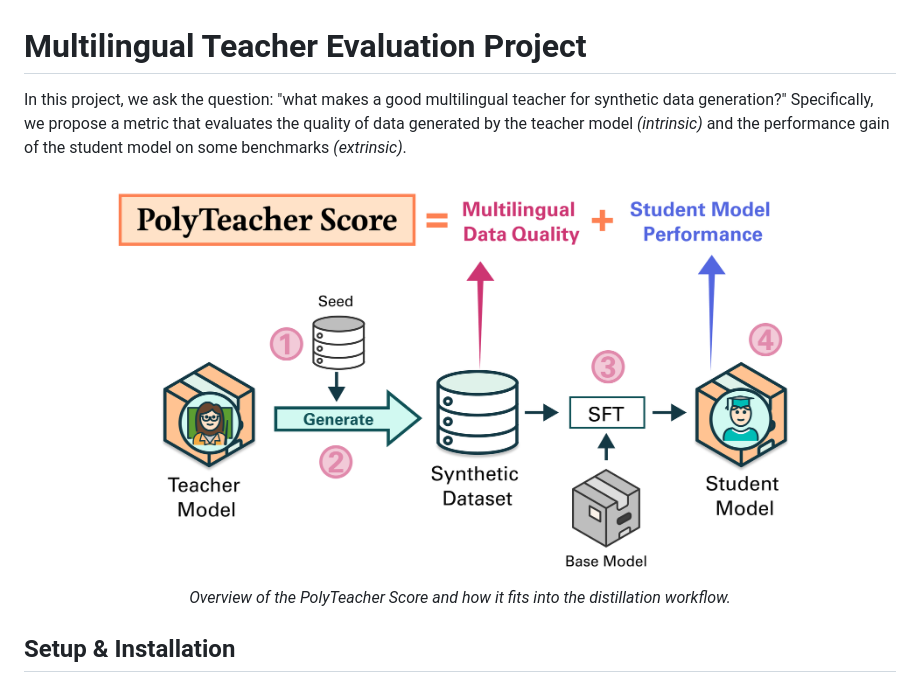
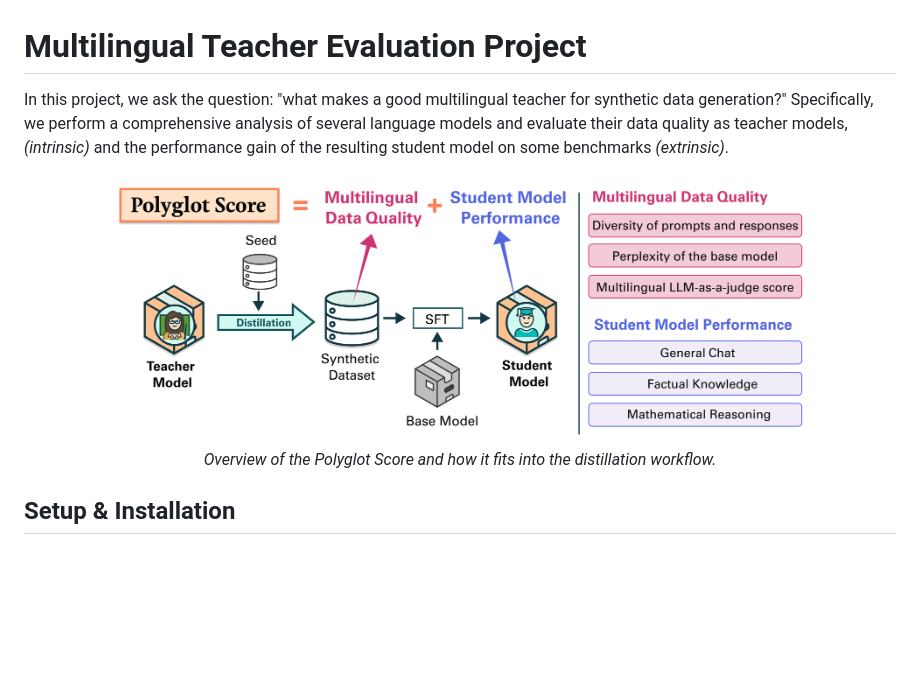
Before and after one commit to ljvmiranda921/polyglot-teachers, a Markdown page: README.md, the part around the change. Drawn GitHub-style; pictures changed too: assets/distillation_workflow.png; blank space fills up the shorter version.

Commit message:
Update image for distillation workflow

```diff
--- a/README.md
+++ b/README.md
@@ -1,12 +1,12 @@
 # Multilingual Teacher Evaluation Project
 
 In this project, we ask the question: "what makes a good multilingual teacher for synthetic data generation?"
-Specifically, we propose a metric that evaluates the quality of data generated by the teacher model *(intrinsic)* and the performance gain of the student model on some benchmarks *(extrinsic)*.
+Specifically, we perform a comprehensive analysis of several language models and evaluate their data quality as teacher models, *(intrinsic)* and the performance gain of the resulting student model on some benchmarks *(extrinsic)*.
 
 <p align="center">
 <img src="/assets/distillation_workflow.png" alt="Distillation Workflow" width="700" style="display: block; margin: 0 auto;"/>
 <br/>
-<i>Overview of the PolyTeacher Score and how it fits into the distillation workflow.</i>
+<i>Overview of the Polyglot Score and how it fits into the distillation workflow.</i>
 </p>
 
 ## Setup & Installation
```
